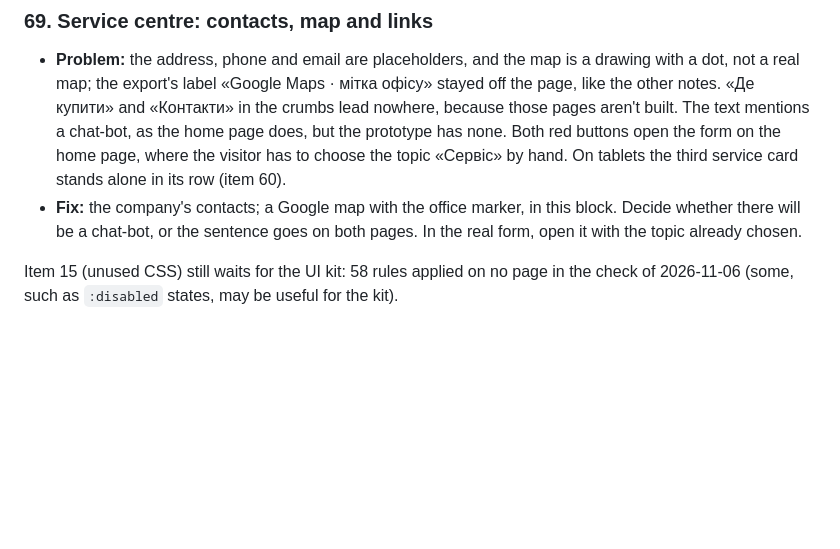
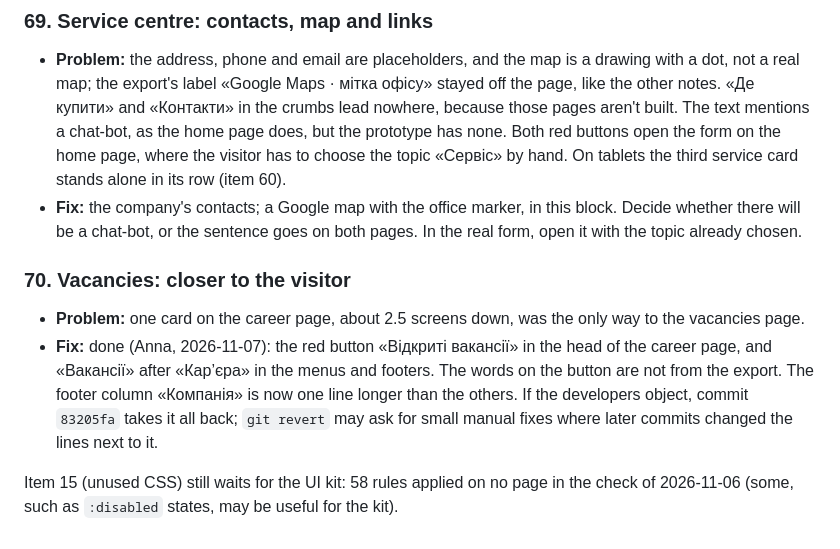
Before and after one commit to antlerke/nik-el-prototype, a Markdown page: v/04-11/CONSISTENCY.md, the part around the change. Rendered like a GitHub page; blank space fills up the shorter version.

Commit message:
Consistency: the vacancies page brought closer, and how to take it back (item 70)
Co-Authored-By: Claude Opus 5.5 <noreply@anthropic.com>

```diff
--- a/v/04-11/CONSISTENCY.md
+++ b/v/04-11/CONSISTENCY.md
@@ -370,4 +370,8 @@ Agreed rule for new pages, and the goal of this group: one class = one style. Re
 - **Problem:** the address, phone and email are placeholders, and the map is a drawing with a dot, not a real map; the export's label «Google Maps · мітка офісу» stayed off the page, like the other notes. «Де купити» and «Контакти» in the crumbs lead nowhere, because those pages aren't built. The text mentions a chat-bot, as the home page does, but the prototype has none. Both red buttons open the form on the home page, where the visitor has to choose the topic «Сервіс» by hand. On tablets the third service card stands alone in its row (item 60).
 - **Fix:** the company's contacts; a Google map with the office marker, in this block. Decide whether there will be a chat-bot, or the sentence goes on both pages. In the real form, open it with the topic already chosen.
 
+### 70. Vacancies: closer to the visitor
+- **Problem:** one card on the career page, about 2.5 screens down, was the only way to the vacancies page.
+- **Fix:** done (Anna, 2026-11-07): the red button «Відкриті вакансії» in the head of the career page, and «Вакансії» after «Кар’єра» in the menus and footers. The words on the button are not from the export. The footer column «Компанія» is now one line longer than the others. If the developers object, commit `83205fa` takes it all back; `git revert` may ask for small manual fixes where later commits changed the lines next to it.
+
 Item 15 (unused CSS) still waits for the UI kit: 58 rules applied on no page in the check of 2026-11-06 (some, such as `:disabled` states, may be useful for the kit).
```
